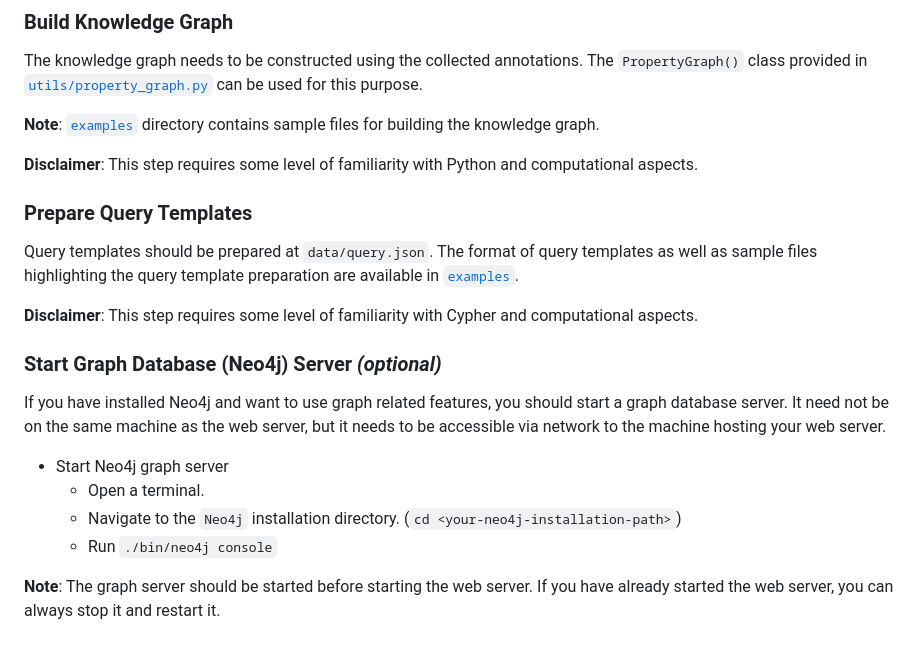
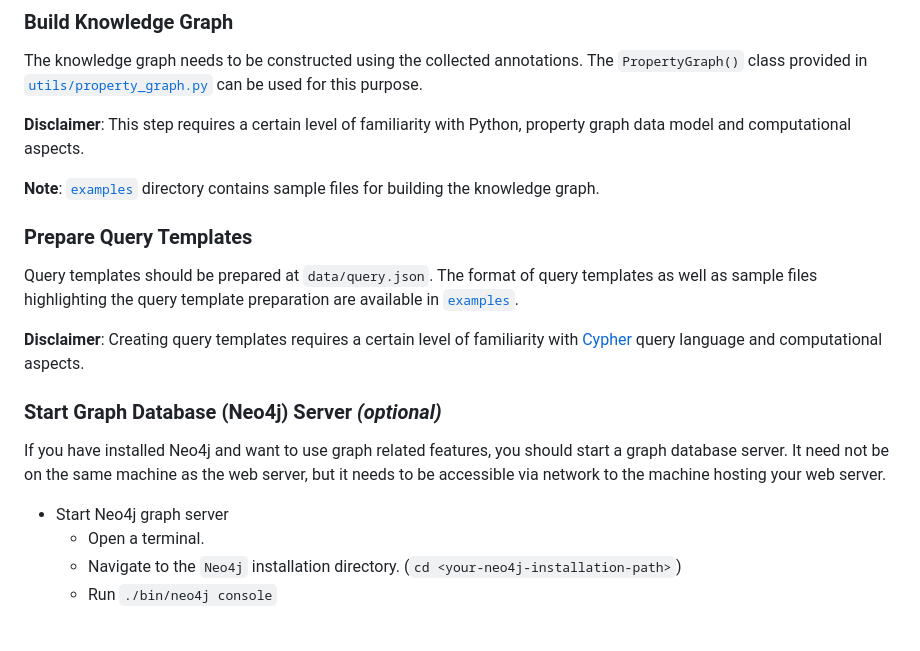
Before and after one commit to hrishikeshrt/sangrahaka, a Markdown page: INSTALL.md, the part around the change. GitHub-like rendering.

```diff
--- a/INSTALL.md
+++ b/INSTALL.md
@@ -72,16 +72,19 @@ Your Saṅgrāhaka instance is now ready for annotation!
 The knowledge graph needs to be constructed using the collected annotations.
 The `PropertyGraph()` class provided in [`utils/property_graph.py`](utils/property_graph.py) can be used for this purpose.
 
+**Disclaimer**: This step requires a certain level of familiarity with Python,
+property graph data model and computational aspects.
+
 **Note**: [`examples`](examples/) directory contains sample files for building the knowledge graph.
-
-**Disclaimer**: This step requires some level of familiarity with Python and computational aspects.
 
 ### Prepare Query Templates
 
 Query templates should be prepared at `data/query.json`. The format of query templates as well as sample
 files highlighting the query template preparation are available in [`examples`](examples/).
 
-**Disclaimer**: This step requires some level of familiarity with Cypher and computational aspects.
+**Disclaimer**: Creating query templates requires a certain level of familiarity
+with [Cypher](https://neo4j.com/docs/getting-started/cypher-intro/) query
+language and computational aspects.
 
 ### Start Graph Database (Neo4j) Server *(optional)*
 
@@ -94,6 +97,3 @@ web server.
   - Open a terminal.
   - Navigate to the `Neo4j` installation directory. (`cd <your-neo4j-installation-path>`)
   - Run `./bin/neo4j console`
-
-**Note**: The graph server should be started before starting the web server. If you have already
-started the web server, you can always stop it and restart it.
```
Also changed, not shown: README.md (+4 -4 lines).
